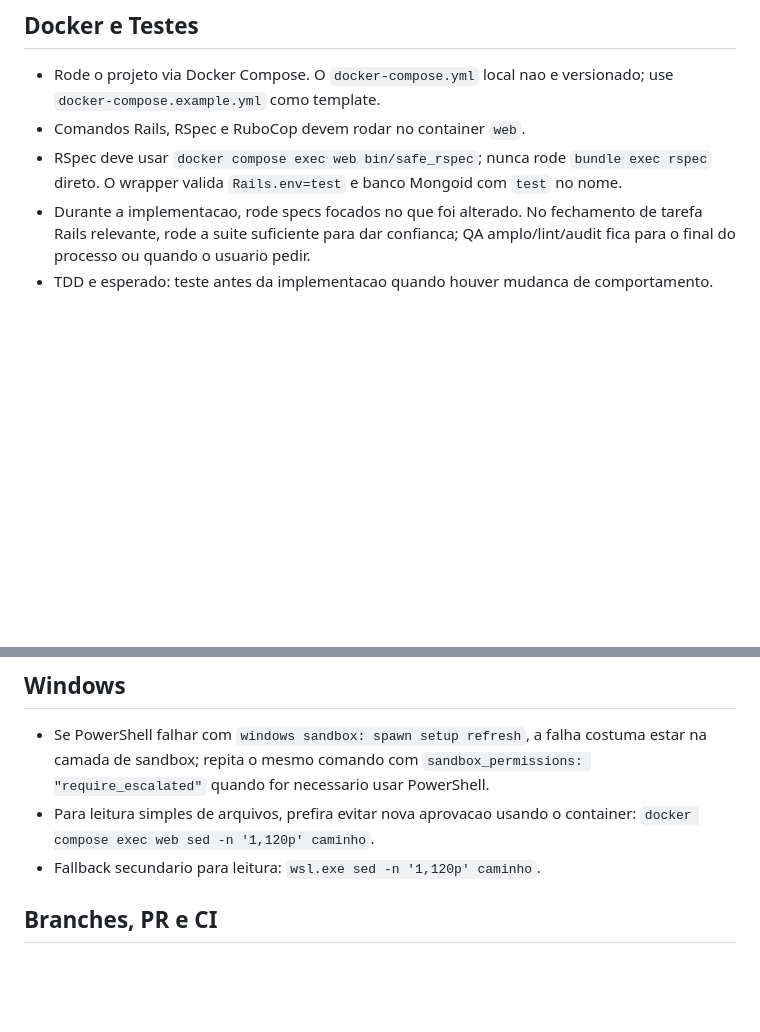
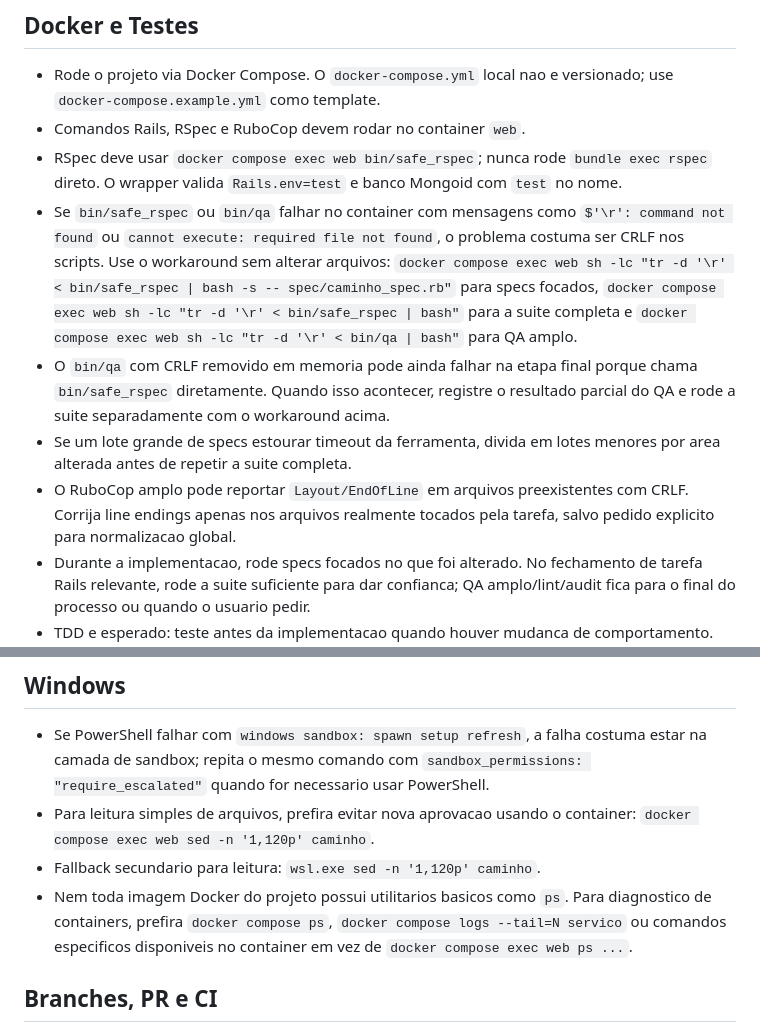
Before and after one commit to ZeroIsOnFire/smart-collection, a Markdown page: AGENTS.md, 2 parts joined by grey strips. Rendered like a GitHub page; blank space fills up the shorter version.

Commit message:
docs(agentes): registrar workarounds de qa no docker

```diff
--- a/AGENTS.md
+++ b/AGENTS.md
@@ -32,6 +32,10 @@ Servico Rails premium para registro e gerenciamento de colecoes: itens, fotos, a
 - Rode o projeto via Docker Compose. O `docker-compose.yml` local nao e versionado; use `docker-compose.example.yml` como template.
 - Comandos Rails, RSpec e RuboCop devem rodar no container `web`.
 - RSpec deve usar `docker compose exec web bin/safe_rspec`; nunca rode `bundle exec rspec` direto. O wrapper valida `Rails.env=test` e banco Mongoid com `test` no nome.
+- Se `bin/safe_rspec` ou `bin/qa` falhar no container com mensagens como `$'\r': command not found` ou `cannot execute: required file not found`, o problema costuma ser CRLF nos scripts. Use o workaround sem alterar arquivos: `docker compose exec web sh -lc "tr -d '\r' < bin/safe_rspec | bash -s -- spec/caminho_spec.rb"` para specs focados, `docker compose exec web sh -lc "tr -d '\r' < bin/safe_rspec | bash"` para a suite completa e `docker compose exec web sh -lc "tr -d '\r' < bin/qa | bash"` para QA amplo.
+- O `bin/qa` com CRLF removido em memoria pode ainda falhar na etapa final porque chama `bin/safe_rspec` diretamente. Quando isso acontecer, registre o resultado parcial do QA e rode a suite separadamente com o workaround acima.
+- Se um lote grande de specs estourar timeout da ferramenta, divida em lotes menores por area alterada antes de repetir a suite completa.
+- O RuboCop amplo pode reportar `Layout/EndOfLine` em arquivos preexistentes com CRLF. Corrija line endings apenas nos arquivos realmente tocados pela tarefa, salvo pedido explicito para normalizacao global.
 - Durante a implementacao, rode specs focados no que foi alterado. No fechamento de tarefa Rails relevante, rode a suite suficiente para dar confianca; QA amplo/lint/audit fica para o final do processo ou quando o usuario pedir.
 - TDD e esperado: teste antes da implementacao quando houver mudanca de comportamento. Use RSpec, FactoryBot, Shoulda e VCR para HTTP externo.
 
@@ -68,6 +72,7 @@ Servico Rails premium para registro e gerenciamento de colecoes: itens, fotos, a
 - Se PowerShell falhar com `windows sandbox: spawn setup refresh`, a falha costuma estar na camada de sandbox; repita o mesmo comando com `sandbox_permissions: "require_escalated"` quando for necessario usar PowerShell.
 - Para leitura simples de arquivos, prefira evitar nova aprovacao usando o container: `docker compose exec web sed -n '1,120p' caminho`.
 - Fallback secundario para leitura: `wsl.exe sed -n '1,120p' caminho`.
+- Nem toda imagem Docker do projeto possui utilitarios basicos como `ps`. Para diagnostico de containers, prefira `docker compose ps`, `docker compose logs --tail=N servico` ou comandos especificos disponiveis no container em vez de `docker compose exec web ps ...`.
 
 ## Branches, PR e CI
 
```
